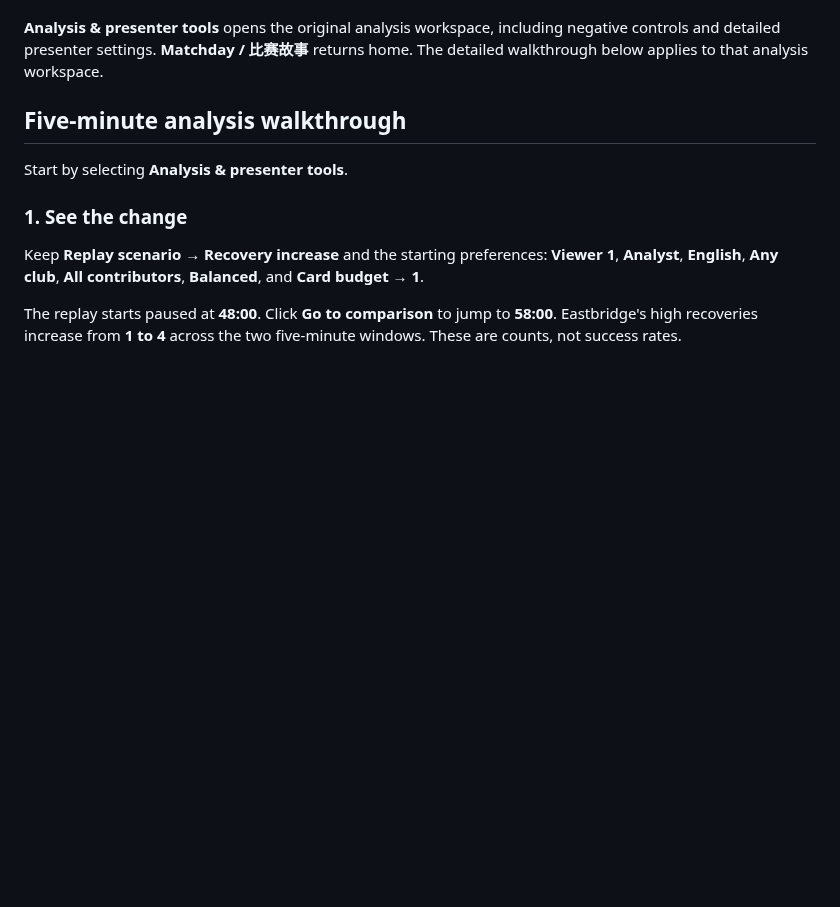
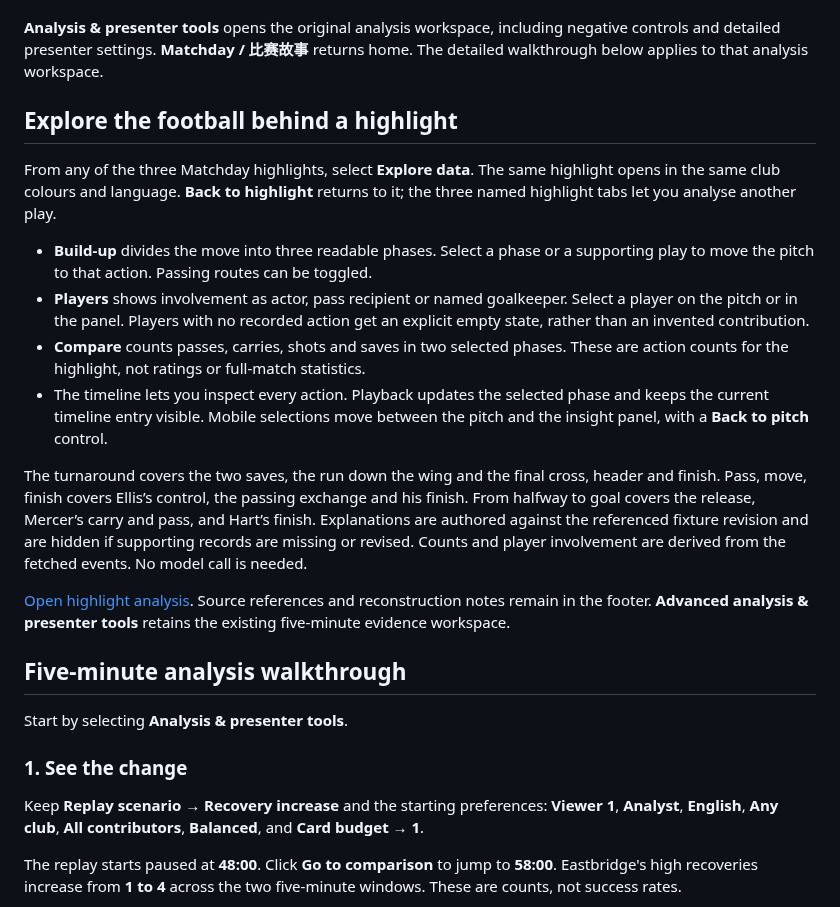
Before and after one commit to Haydnlee31/CounterPress, a Markdown page: docs/demo-guide.md, the part around the change. Rendered like a GitHub page; blank space fills up the shorter version.

Commit message:
Connect Matchday highlights to a fan-focused analysis workspace (#37)
* Add highlight-linked Explore Data for all three plays

* Keep player selection synchronized between insights and pitch

```diff
--- a/docs/demo-guide.md
+++ b/docs/demo-guide.md
@@ -94,6 +94,34 @@ withdrawal at 58:10. Other supported stories can remain when one is withdrawn.
 **Analysis & presenter tools** opens the original analysis workspace, including negative
 controls and detailed presenter settings. **Matchday / 比赛故事** returns home.
 The detailed walkthrough below applies to that analysis workspace.
+
+## Explore the football behind a highlight
+
+From any of the three Matchday highlights, select **Explore data**. The same
+highlight opens in the same club colours and language. **Back to highlight**
+returns to it; the three named highlight tabs let you analyse another play.
+
+- **Build-up** divides the move into three readable phases. Select a phase or a
+  supporting play to move the pitch to that action. Passing routes can be toggled.
+- **Players** shows involvement as actor, pass recipient or named goalkeeper.
+  Select a player on the pitch or in the panel. Players with no recorded action
+  get an explicit empty state, rather than an invented contribution.
+- **Compare** counts passes, carries, shots and saves in two selected phases.
+  These are action counts for the highlight, not ratings or full-match statistics.
+- The timeline lets you inspect every action. Playback updates the selected phase
+  and keeps the current timeline entry visible. Mobile selections move between
+  the pitch and the insight panel, with a **Back to pitch** control.
+
+The turnaround covers the two saves, the run down the wing and the final cross,
+header and finish. Pass, move, finish covers Ellis’s control, the passing exchange
+and his finish. From halfway to goal covers the release, Mercer’s carry and pass,
+and Hart’s finish. Explanations are authored against the referenced fixture
+revision and are hidden if supporting records are missing or revised. Counts and
+player involvement are derived from the fetched events. No model call is needed.
+
+[Open highlight analysis](https://counterpress.icyplant-0eb80d8e.eastus.azurecontainerapps.io/?story=last-gasp#explore).
+Source references and reconstruction notes remain in the footer. **Advanced
+analysis & presenter tools** retains the existing five-minute evidence workspace.
 
 ## Five-minute analysis walkthrough
 
```
Also changed, not shown: docs/progress.md (+13 -0 lines), docs/redesign-implementation.md (+25 -0 lines), docs/screenshots/explore-breakaway.png (added), docs/screenshots/explore-last-gasp.png (added), docs/screenshots/explore-mobile.png (added), docs/screenshots/explore-one-touch.png (added), 11 other files.
